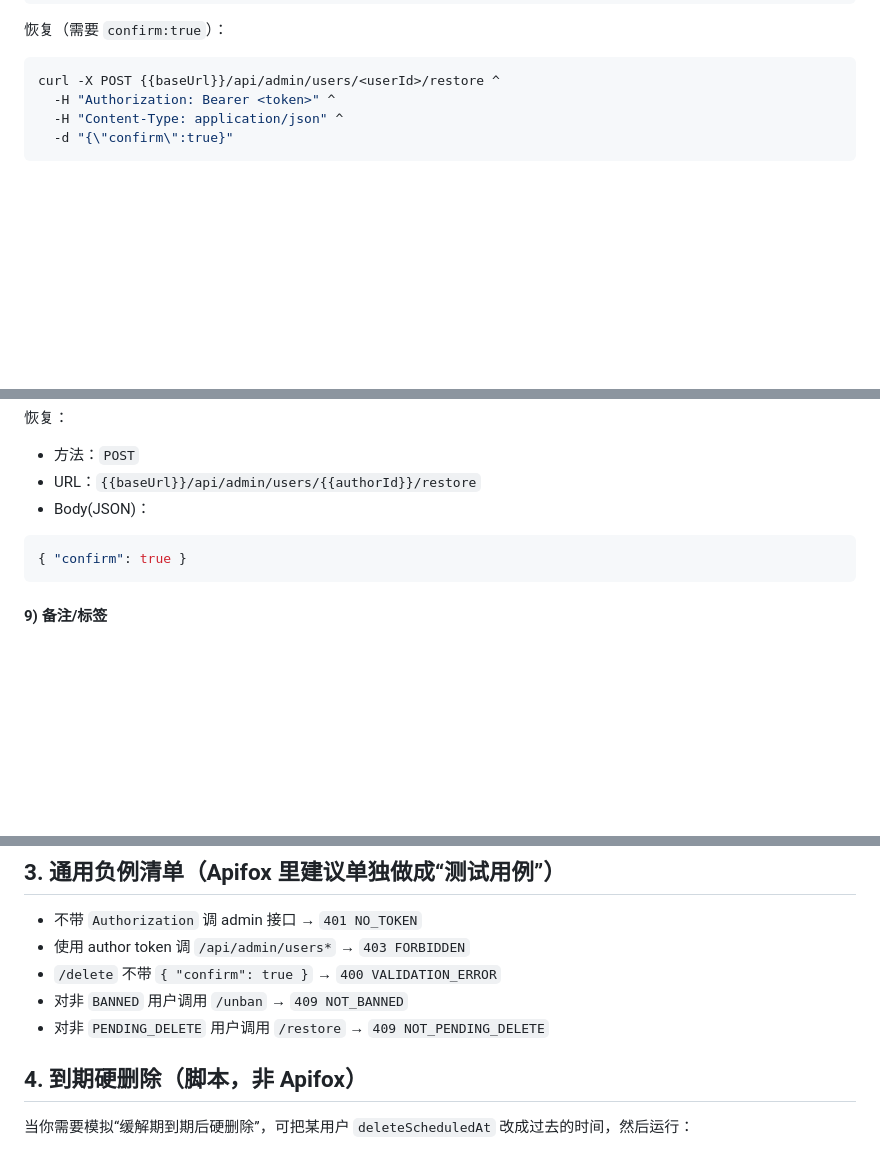
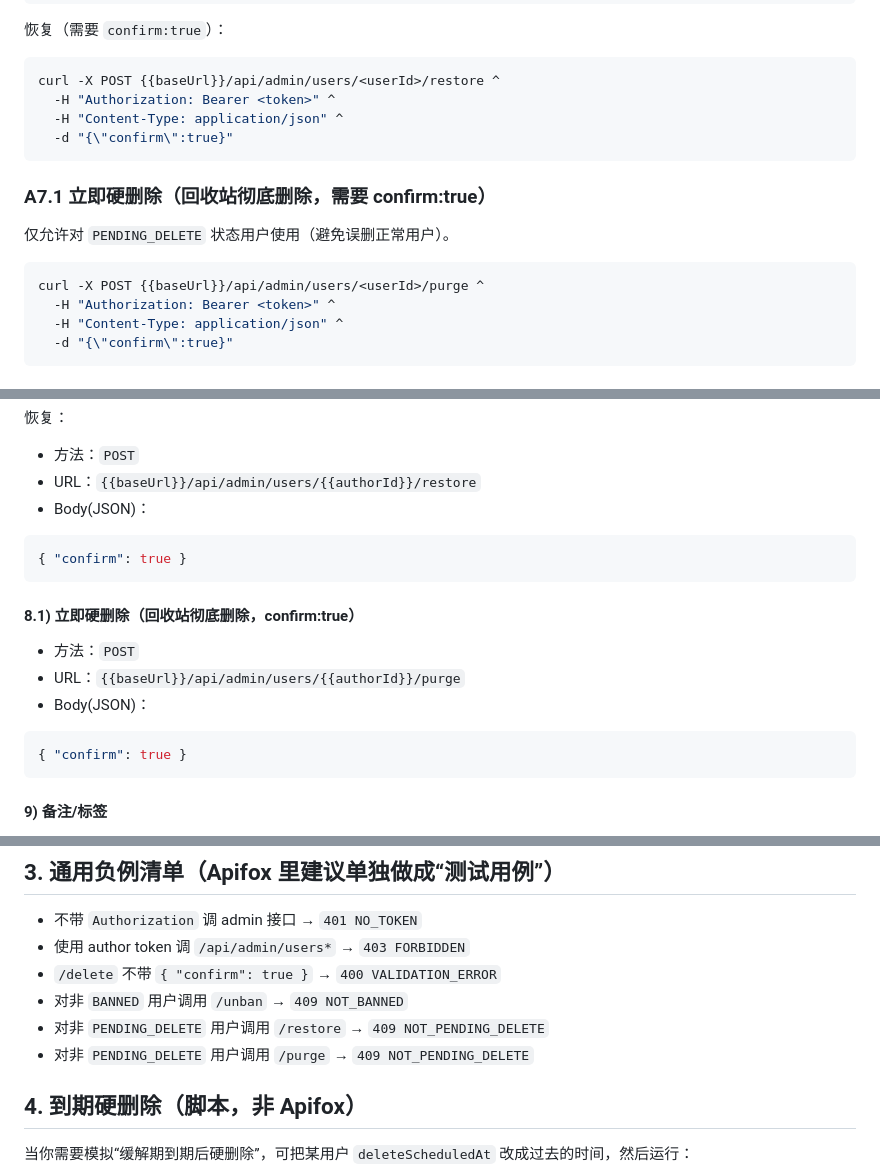
Before and after one commit to karenepitaya/my-blog, a Markdown page: server/notes/admin-user-management-testcases.md, 3 parts joined by grey strips. Drawn GitHub-style; blank space fills up the shorter version.

Commit message:
docs(apifox): add purge endpoint test cases
- Document /admin/users/:id/purge for recycle-bin hard delete\n- Add negative case expectations

````diff
--- a/server/notes/admin-user-management-testcases.md
+++ b/server/notes/admin-user-management-testcases.md
@@ -133,6 +133,17 @@ curl -X POST {{baseUrl}}/api/admin/users/<userId>/delete ^
 
 ```bash
 curl -X POST {{baseUrl}}/api/admin/users/<userId>/restore ^
+  -H "Authorization: Bearer <token>" ^
+  -H "Content-Type: application/json" ^
+  -d "{\"confirm\":true}"
+```
+
+### A7.1 立即硬删除（回收站彻底删除，需要 confirm:true）
+
+仅允许对 `PENDING_DELETE` 状态用户使用（避免误删正常用户）。
+
+```bash
+curl -X POST {{baseUrl}}/api/admin/users/<userId>/purge ^
   -H "Authorization: Bearer <token>" ^
   -H "Content-Type: application/json" ^
   -d "{\"confirm\":true}"
@@ -346,6 +357,16 @@ pm.expect(body.error.code).to.eql('ACCOUNT_DISABLED');
 { "confirm": true }
 ```
 
+#### 8.1) 立即硬删除（回收站彻底删除，confirm:true）
+
+- 方法：`POST`
+- URL：`{{baseUrl}}/api/admin/users/{{authorId}}/purge`
+- Body(JSON)：
+
+```json
+{ "confirm": true }
+```
+
 #### 9) 备注/标签
 
 - 方法：`PATCH`
@@ -363,6 +384,7 @@ pm.expect(body.error.code).to.eql('ACCOUNT_DISABLED');
 - `/delete` 不带 `{ "confirm": true }` → `400 VALIDATION_ERROR`
 - 对非 `BANNED` 用户调用 `/unban` → `409 NOT_BANNED`
 - 对非 `PENDING_DELETE` 用户调用 `/restore` → `409 NOT_PENDING_DELETE`
+- 对非 `PENDING_DELETE` 用户调用 `/purge` → `409 NOT_PENDING_DELETE`
 
 ## 4. 到期硬删除（脚本，非 Apifox）
 
````
